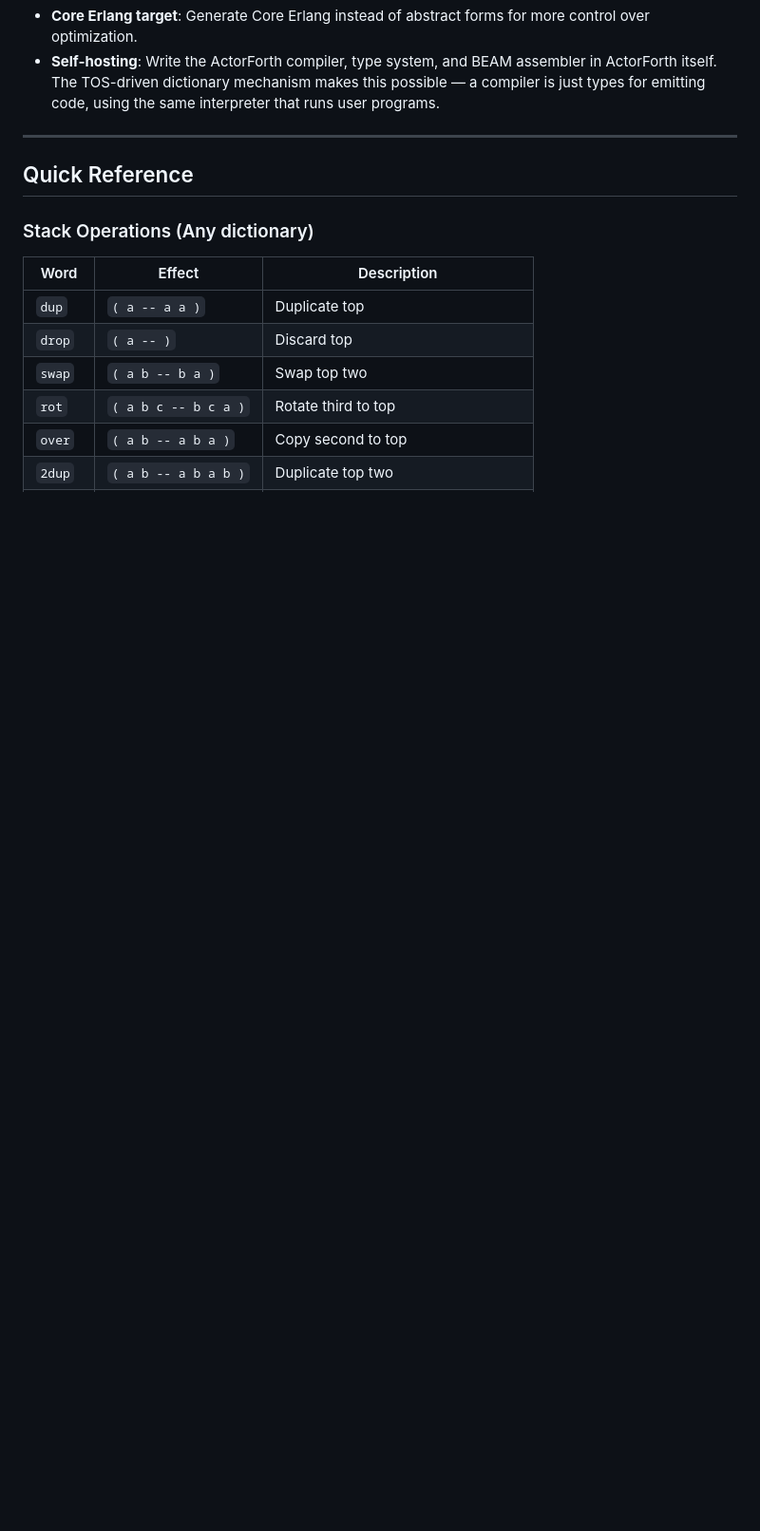
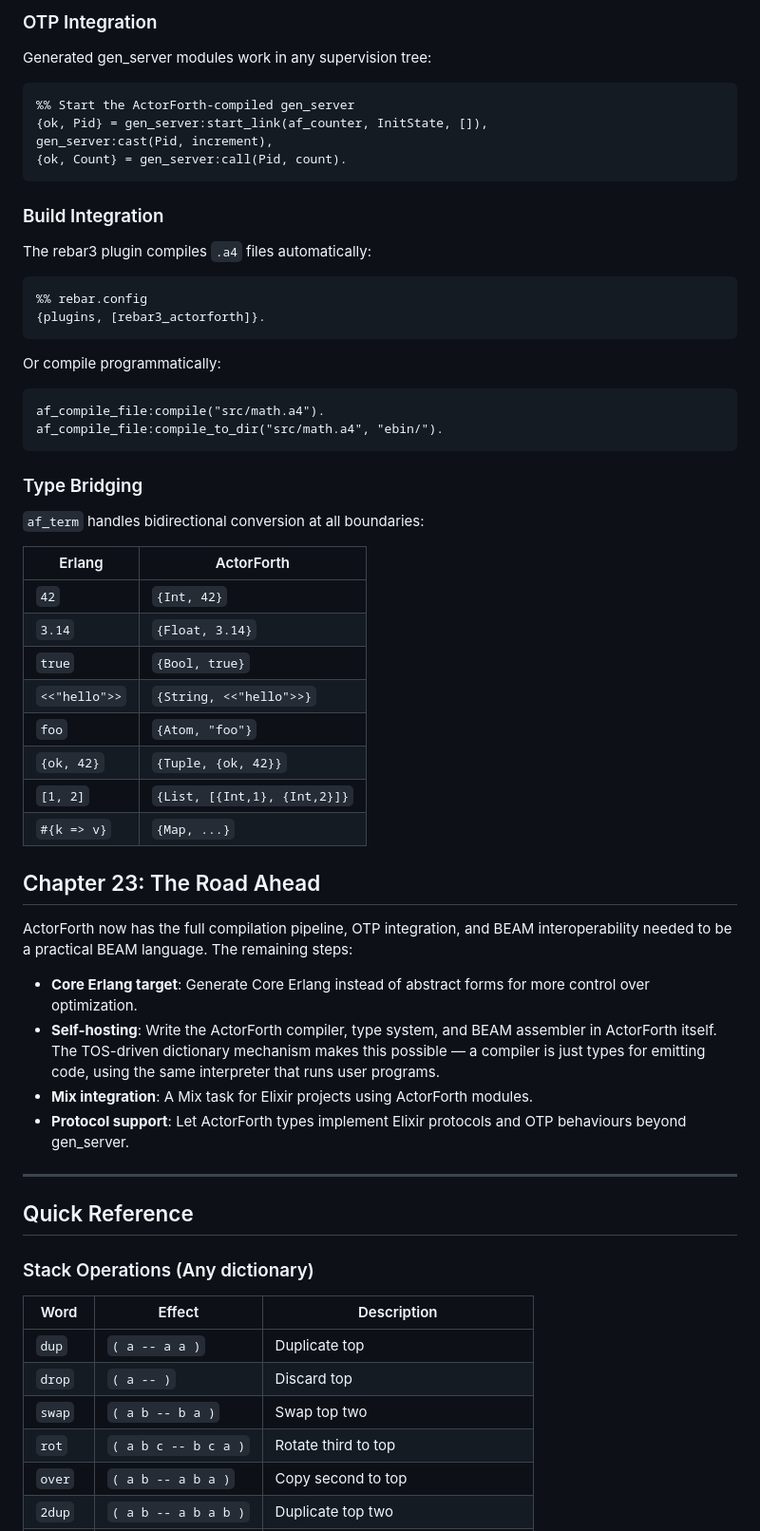
Before and after one commit to ActorForth/ActorForth, a Markdown page: docs/IntroToActorForth.md, the part around one of its changes. Shown at 95% size. Rendered like a GitHub page; blank space fills up the shorter version.

````diff
--- a/docs/IntroToActorForth.md
+++ b/docs/IntroToActorForth.md
@@ -1538,5 +1609,54 @@ The next steps:
+### OTP Integration
+
+Generated gen_server modules work in any supervision tree:
+
+```erlang
+%% Start the ActorForth-compiled gen_server
+{ok, Pid} = gen_server:start_link(af_counter, InitState, []),
+gen_server:cast(Pid, increment),
+{ok, Count} = gen_server:call(Pid, count).
+```
+
+### Build Integration
+
+The rebar3 plugin compiles `.a4` files automatically:
+
+```erlang
+%% rebar.config
+{plugins, [rebar3_actorforth]}.
+```
+
+Or compile programmatically:
+
+```erlang
+af_compile_file:compile("src/math.a4").
+af_compile_file:compile_to_dir("src/math.a4", "ebin/").
+```
+
+### Type Bridging
+
+`af_term` handles bidirectional conversion at all boundaries:
+
+| Erlang | ActorForth |
+|--------|-----------|
+| `42` | `{Int, 42}` |
+| `3.14` | `{Float, 3.14}` |
+| `true` | `{Bool, true}` |
+| `<<"hello">>` | `{String, <<"hello">>}` |
+| `foo` | `{Atom, "foo"}` |
+| `{ok, 42}` | `{Tuple, {ok, 42}}` |
+| `[1, 2]` | `{List, [{Int,1}, {Int,2}]}` |
+| `#{k => v}` | `{Map, ...}` |
+
+
+## Chapter 23: The Road Ahead
+
+ActorForth now has the full compilation pipeline, OTP integration, and BEAM interoperability needed to be a practical BEAM language. The remaining steps:
+
 - **Core Erlang target**: Generate Core Erlang instead of abstract forms for more control over optimization.
 - **Self-hosting**: Write the ActorForth compiler, type system, and BEAM assembler in ActorForth itself. The TOS-driven dictionary mechanism makes this possible — a compiler is just types for emitting code, using the same interpreter that runs user programs.
+- **Mix integration**: A Mix task for Elixir projects using ActorForth modules.
+- **Protocol support**: Let ActorForth types implement Elixir protocols and OTP behaviours beyond gen_server.
 
 ---
 
````
Also changed, not shown: other parts of docs/IntroToActorForth.md (+113 -8 lines), CLAUDE.md (+12 -5 lines).
